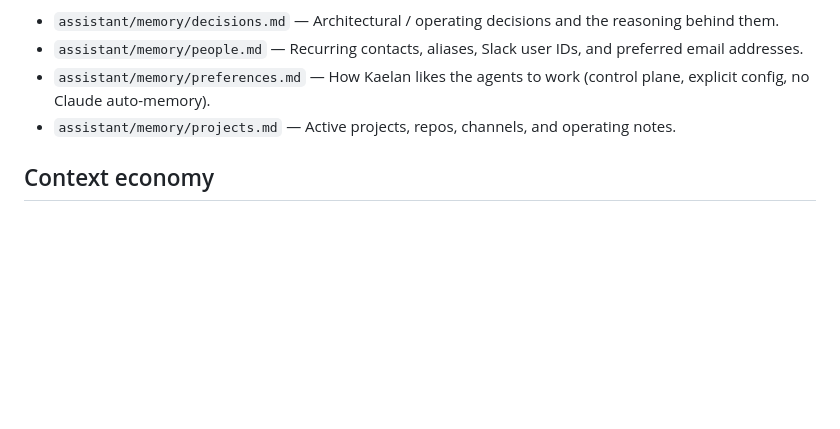
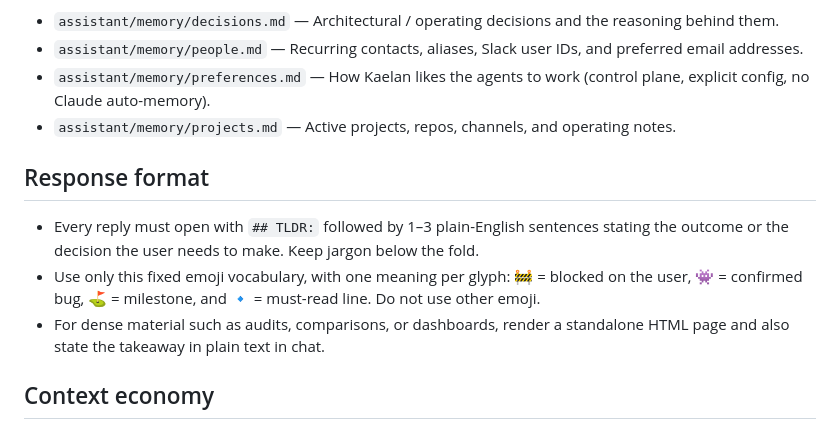
Before and after one commit to KaelanRichards/agents, a Markdown page: AGENTS.md, the part around the change. GitHub-like rendering; blank space fills up the shorter version.

Commit message:
Standardize agent response formatting

```diff
--- a/AGENTS.md
+++ b/AGENTS.md
@@ -210,6 +210,14 @@ This is the single source of truth for both agents. Canonical file lives at
 - `assistant/memory/projects.md` — Active projects, repos, channels, and operating notes.
 <!-- agents-sync:memory-index:end -->
 
+## Response format
+- Every reply must open with `## TLDR:` followed by 1–3 plain-English sentences stating the
+  outcome or the decision the user needs to make. Keep jargon below the fold.
+- Use only this fixed emoji vocabulary, with one meaning per glyph: 🚧 = blocked on the user,
+  👾 = confirmed bug, ⛳️ = milestone, and 🔹 = must-read line. Do not use other emoji.
+- For dense material such as audits, comparisons, or dashboards, render a standalone HTML page
+  and also state the takeaway in plain text in chat.
+
 ## Context economy
 - Prefer quiet/filtered output so logs don't flood context: `pytest -q`, `ruff check -q`,
   pipe noisy commands through `| tail -n 50` or filter to failures.
```
